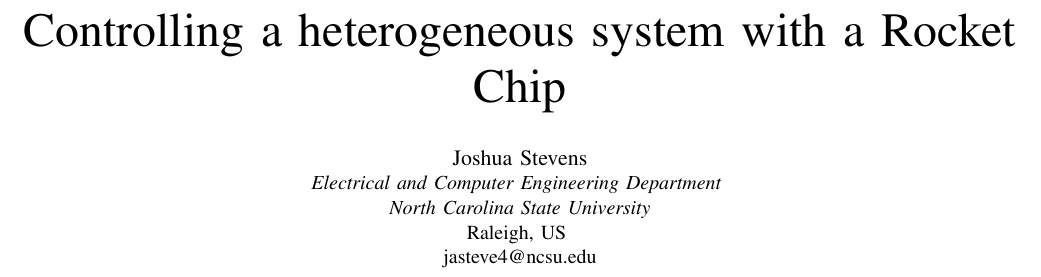
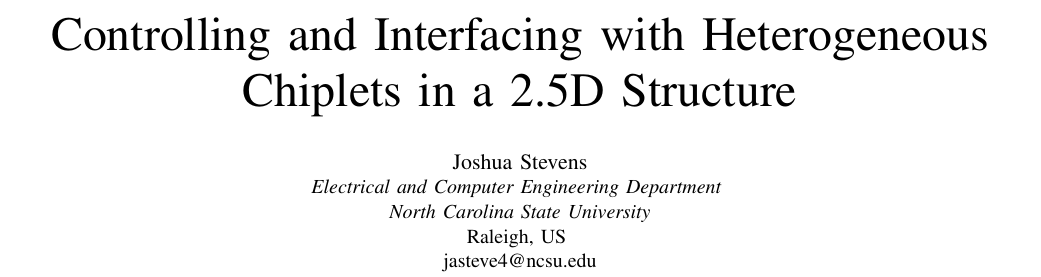
Before and after one commit to jasteve4/Qualifer-Paper, a LaTeX paper (main.tex): part of page 1 of 4, cut at the place of the change. Compiled offline with pdfLaTeX; a missing font is replaced by an installed copy or a similar font; a LaTeX package or settings file that is missing is left out.

Commit message:
updated title

```diff
--- a/main.tex
+++ b/main.tex
@@ -16,7 +16,7 @@
     T\kern-.1667em\lower.7ex\hbox{E}\kern-.125emX}}
 \begin{document}
 
-\title{Controlling a heterogeneous system with a Rocket Chip}
+\title{Controlling and Interfacing with Heterogeneous Chiplets in a 2.5D Structure}
 
 \author{\IEEEauthorblockN{Joshua Stevens}
 \IEEEauthorblockA{\textit{Electrical and Computer Engineering Department} \\
```
Also changed, not shown: sections/chip-summary.tex (+1 -1 lines).
